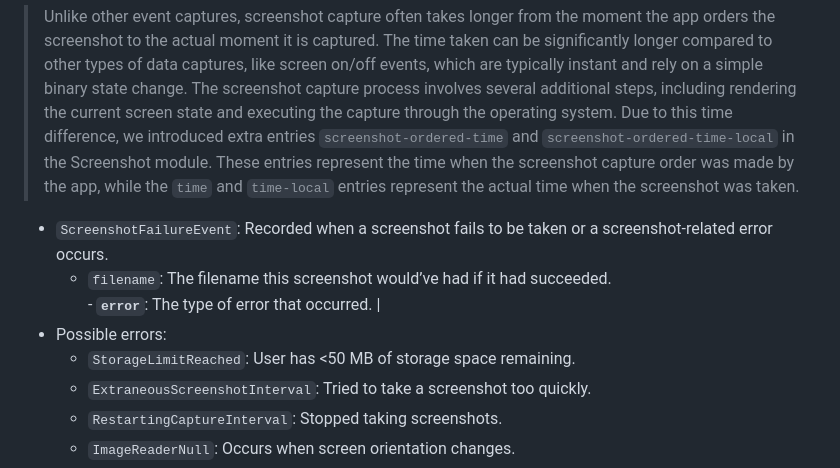
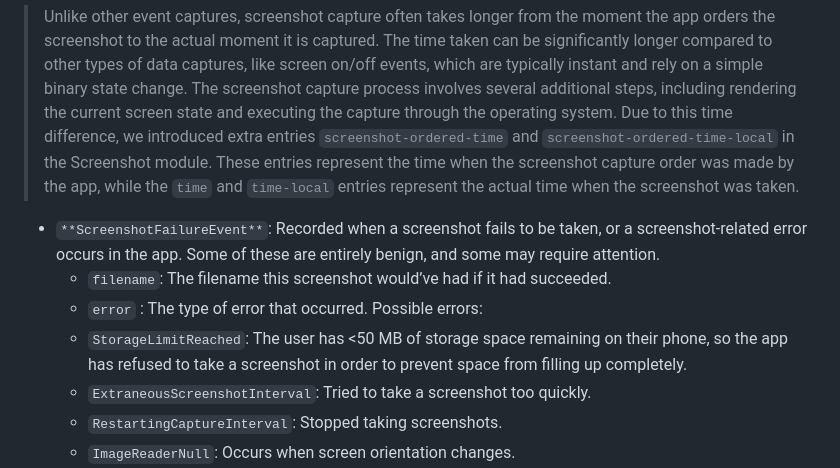
Before and after one commit to iansulin/Stanford_Screenomics, a Markdown page: Onboarding/5_Events.md, the part around one of its changes. Rendered like a GitHub page.

```diff
--- a/Onboarding/5_Events.md
+++ b/Onboarding/5_Events.md
@@ -49,10 +49,10 @@ see it once every 5 seconds.
 
 > Unlike other event captures, screenshot capture often takes longer from the moment the app orders the screenshot to the actual moment it is captured. The time taken can be significantly longer compared to other types of data captures, like screen on/off events, which are typically instant and rely on a simple binary state change. The screenshot capture process involves several additional steps, including rendering the current screen state and executing the capture through the operating system. Due to this time difference, we introduced extra entries `screenshot-ordered-time` and `screenshot-ordered-time-local` in the Screenshot module. These entries represent the time when the screenshot capture order was made by the app, while the `time` and `time-local` entries represent the actual time when the screenshot was taken.
 
-* `ScreenshotFailureEvent`: Recorded when a screenshot fails to be taken or a screenshot-related error occurs.
-  * `filename`: The filename this screenshot would’ve had if it had succeeded. <br> - **`error`**: The type of error that occurred. |
- * Possible errors:
-   * `StorageLimitReached`: User has <50 MB of storage space remaining.
+* `**ScreenshotFailureEvent**`: Recorded when a screenshot fails to be taken, or a screenshot-related error occurs in the app. Some of these are entirely benign, and some may require attention.
+  * `filename`: The filename this screenshot would’ve had if it had succeeded.
+  * `error` : The type of error that occurred. Possible errors:
+   * `StorageLimitReached`: The user has <50 MB of storage space remaining on their phone, so the app has refused to take a screenshot in order to prevent space from filling up completely.
    * `ExtraneousScreenshotInterval`: Tried to take a screenshot too quickly.
    * `RestartingCaptureInterval`: Stopped taking screenshots.
    * `ImageReaderNull`: Occurs when screen orientation changes.
```
Also changed, not shown: other parts of Onboarding/5_Events.md (+1 -1 lines).
